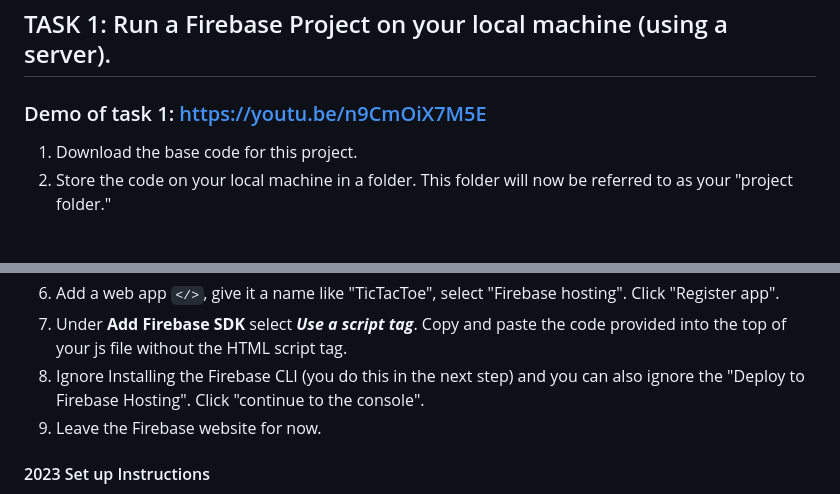
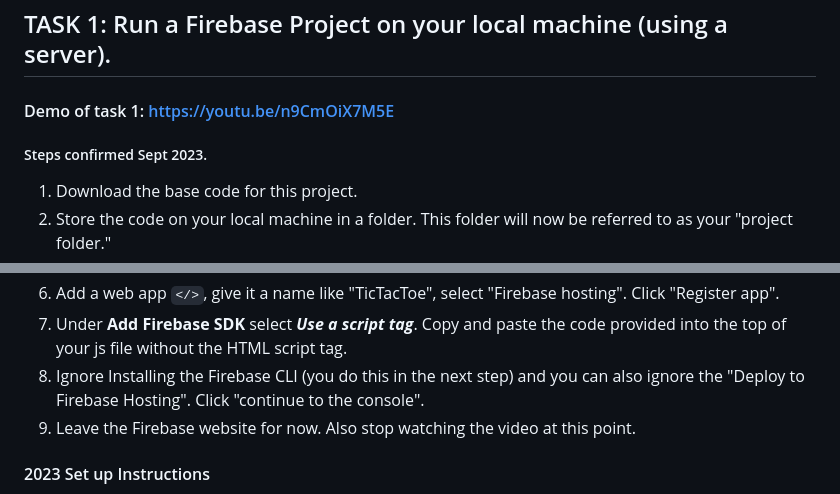
Before and after one commit to lwear/FirebaseTicTacToe, a Markdown page: README.md, 2 parts joined by grey strips. GitHub-like rendering; blank space fills up the shorter version.

```diff
--- a/README.md
+++ b/README.md
@@ -5,7 +5,8 @@
 If you have any questions, issues, or concerns about the code, please create an issue [here](https://github.com/lwear/FirebaseTicTacToe/issues/new).
 
 ## TASK 1: Run a Firebase Project on your local machine (using a server).
-### Demo of task 1: <https://youtu.be/n9CmOiX7M5E>
+#### Demo of task 1: <https://youtu.be/n9CmOiX7M5E>
+##### Steps confirmed Sept 2023.
   1. Download the base code for this project.
   2. Store the code on your local machine in a folder. This folder will now be referred to as your "project folder."
   3. Go to <https://firebase.google.com/> and setup your account.
@@ -14,7 +15,7 @@ If you have any questions, issues, or concerns about the code, please create an
   6. Add a web app `</>`, give it a name like "TicTacToe", select "Firebase hosting". Click "Register app".
   7. Under **Add Firebase SDK** select ***Use a script tag***. Copy and paste the code provided into the top of your js file without the HTML script tag.
   8. Ignore Installing the Firebase CLI (you do this in the next step) and you can also ignore the "Deploy to Firebase Hosting". Click "continue to the console".
-  8. Leave the Firebase website for now.
+  8. Leave the Firebase website for now. Also stop watching the video at this point.
 
   #### 2023 Set up Instructions
   9. Download the Window Standalone Binary Firebase CLI <https://firebase.google.com/docs/cli#windows-standalone-binary> and save `firebase-tools-instant-win.exe` on your H drive in an easy to find location.
```
